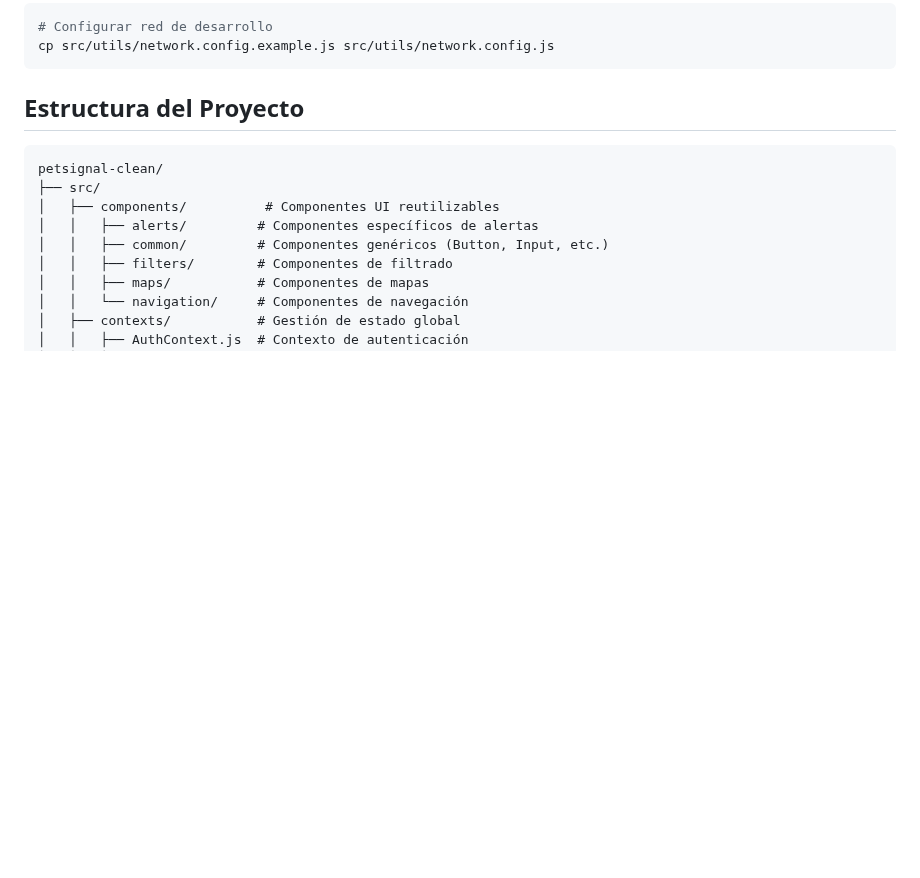
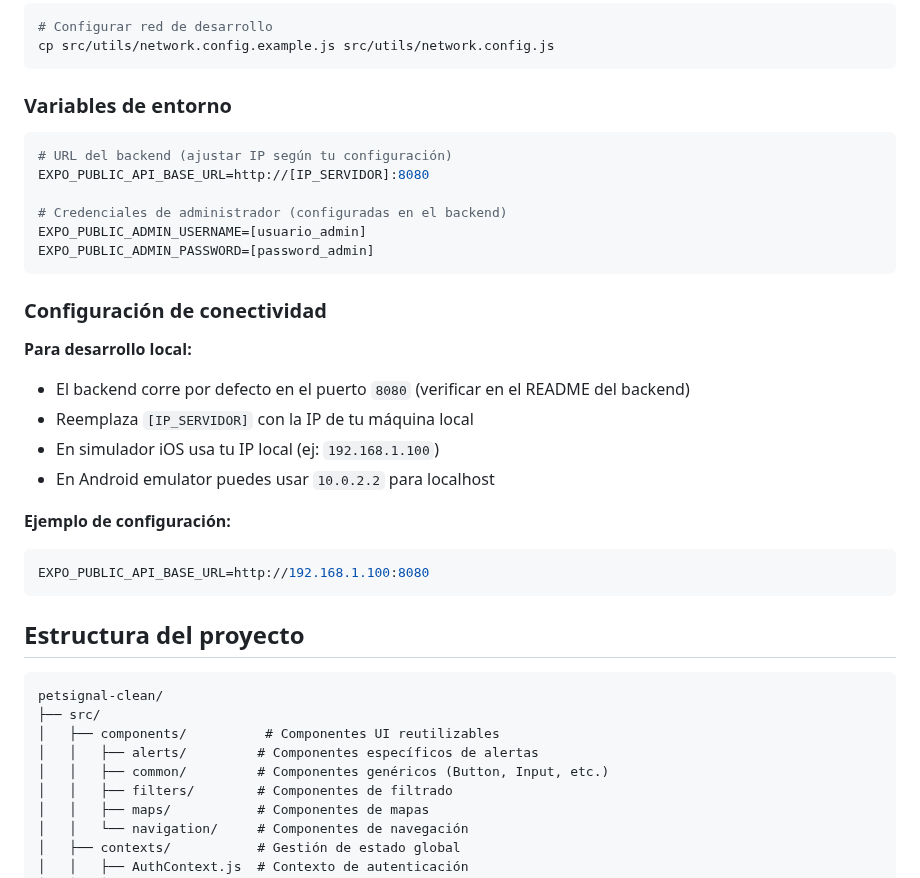
Before and after one commit to frana00/dogs-finder, a Markdown page: README.md, the part around one of its changes. Drawn GitHub-style; blank space fills up the shorter version.

````diff
--- a/README.md
+++ b/README.md
@@ -55,7 +77,30 @@ EXPO_PUBLIC_ADMIN_PASSWORD=[password_admin]
 cp src/utils/network.config.example.js src/utils/network.config.js
 ```
 
-## Estructura del Proyecto
+### Variables de entorno
+```bash
+# URL del backend (ajustar IP según tu configuración)
+EXPO_PUBLIC_API_BASE_URL=http://[IP_SERVIDOR]:8080
+
+# Credenciales de administrador (configuradas en el backend)
+EXPO_PUBLIC_ADMIN_USERNAME=[usuario_admin]
+EXPO_PUBLIC_ADMIN_PASSWORD=[password_admin]
+```
+
+### Configuración de conectividad
+
+**Para desarrollo local:**
+- El backend corre por defecto en el puerto `8080` (verificar en el README del backend)
+- Reemplaza `[IP_SERVIDOR]` con la IP de tu máquina local
+- En simulador iOS usa tu IP local (ej: `192.168.1.100`)
+- En Android emulator puedes usar `10.0.2.2` para localhost
+
+**Ejemplo de configuración:**
+```bash
+EXPO_PUBLIC_API_BASE_URL=http://192.168.1.100:8080
+```
+
+## Estructura del proyecto
 
 ```
 petsignal-clean/
````
Also changed, not shown: other parts of README.md (+74 -13 lines).
